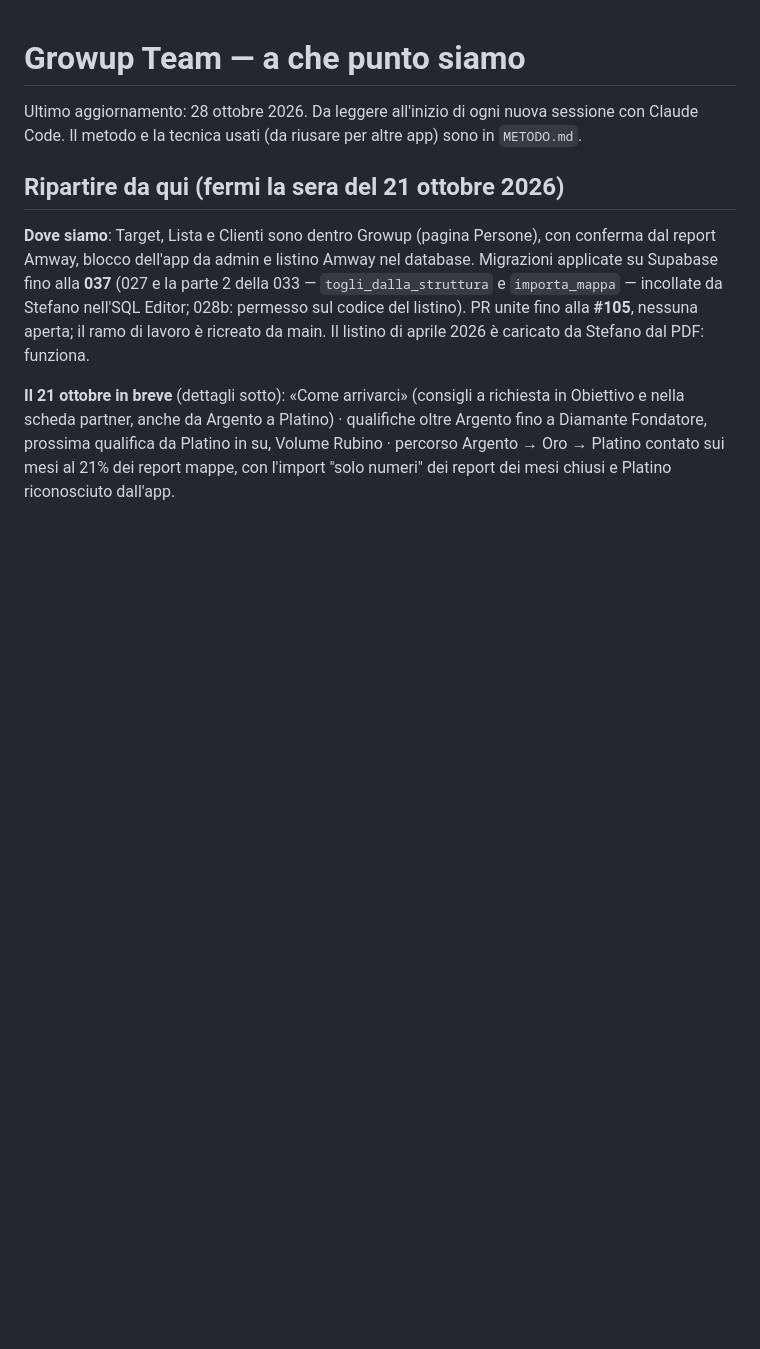
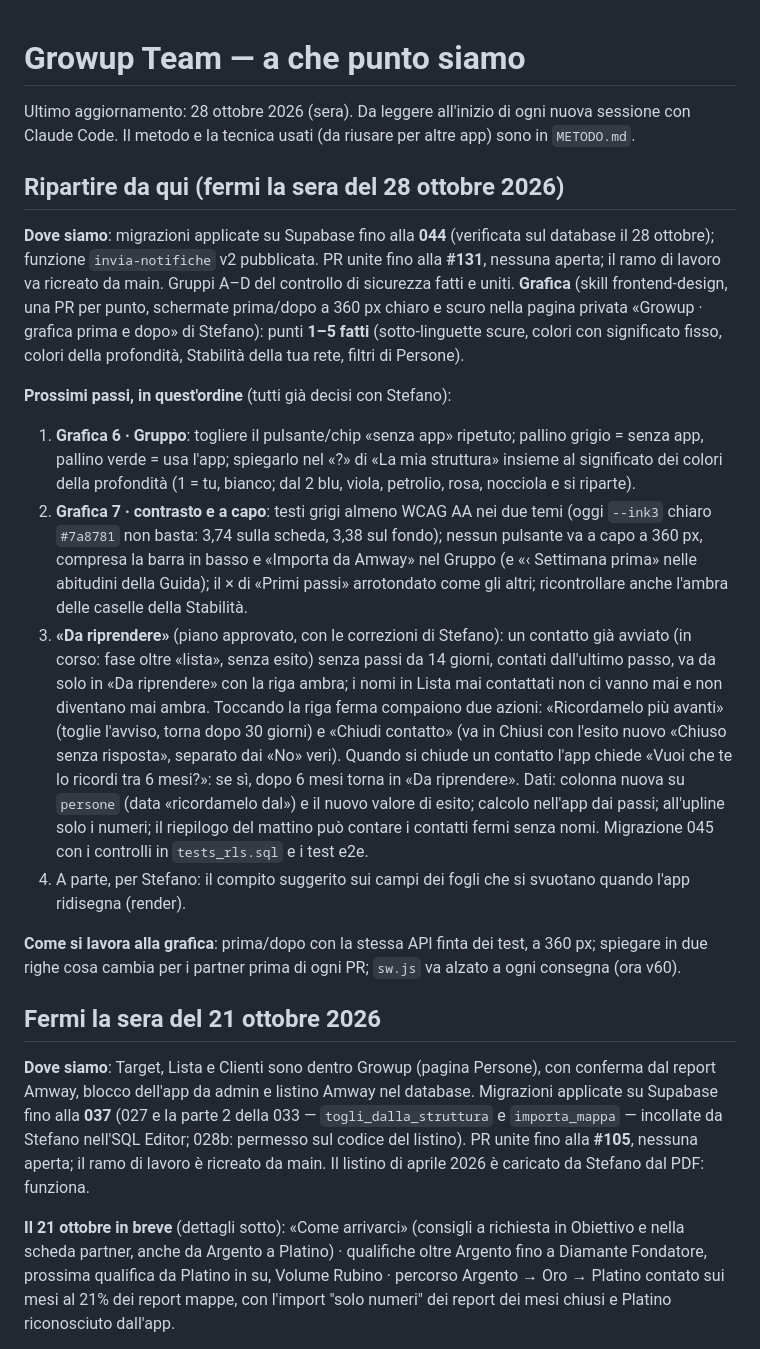
Before and after one commit to CL21-AeS/CL21-AeS.github.io, a Markdown page: growup-team/STATO.md, the part around the change. Rendered like a GitHub page; blank space fills up the shorter version.

Commit message:
STATO: dove siamo arrivati il 28 ottobre e i prossimi passi
Co-Authored-By: Claude Opus 5.5 <noreply@anthropic.com>
Claude-Session: https://claude.ai/code/session_012uq9Hc9771AtQXruMo5jVb

```diff
--- a/growup-team/STATO.md
+++ b/growup-team/STATO.md
@@ -1,9 +1,38 @@
 # Growup Team — a che punto siamo
 
-Ultimo aggiornamento: 28 ottobre 2026. Da leggere all'inizio di ogni nuova sessione con Claude Code.
+Ultimo aggiornamento: 28 ottobre 2026 (sera). Da leggere all'inizio di ogni nuova sessione con Claude Code.
 Il metodo e la tecnica usati (da riusare per altre app) sono in `METODO.md`.
 
-## Ripartire da qui (fermi la sera del 21 ottobre 2026)
+## Ripartire da qui (fermi la sera del 28 ottobre 2026)
+
+**Dove siamo**: migrazioni applicate su Supabase fino alla **044** (verificata sul database il 28 ottobre); funzione
+`invia-notifiche` v2 pubblicata. PR unite fino alla **#131**, nessuna aperta; il ramo di lavoro va ricreato da main.
+Gruppi A–D del controllo di sicurezza fatti e uniti. **Grafica** (skill frontend-design, una PR per punto, schermate
+prima/dopo a 360 px chiaro e scuro nella pagina privata «Growup · grafica prima e dopo» di Stefano): punti **1–5 fatti**
+(sotto-linguette scure, colori con significato fisso, colori della profondità, Stabilità della tua rete, filtri di Persone).
+
+**Prossimi passi, in quest'ordine** (tutti già decisi con Stefano):
+1. **Grafica 6 · Gruppo**: togliere il pulsante/chip «senza app» ripetuto; pallino grigio = senza app, pallino verde = usa
+   l'app; spiegarlo nel «?» di «La mia struttura» insieme al significato dei colori della profondità (1 = tu, bianco; dal 2
+   blu, viola, petrolio, rosa, nocciola e si riparte).
+2. **Grafica 7 · contrasto e a capo**: testi grigi almeno WCAG AA nei due temi (oggi `--ink3` chiaro `#7a8781` non basta:
+   3,74 sulla scheda, 3,38 sul fondo); nessun pulsante va a capo a 360 px, compresa la barra in basso e «Importa da Amway»
+   nel Gruppo (e «‹ Settimana prima» nelle abitudini della Guida); il × di «Primi passi» arrotondato come gli altri; ricontrollare
+   anche l'ambra delle caselle della Stabilità.
+3. **«Da riprendere»** (piano approvato, con le correzioni di Stefano): un contatto già avviato (in corso: fase oltre
+   «lista», senza esito) senza passi da 14 giorni, contati dall'ultimo passo, va da solo in «Da riprendere» con la riga ambra;
+   i nomi in Lista mai contattati non ci vanno mai e non diventano mai ambra. Toccando la riga ferma compaiono due azioni:
+   «Ricordamelo più avanti» (toglie l'avviso, torna dopo 30 giorni) e «Chiudi contatto» (va in Chiusi con l'esito nuovo
+   «Chiuso senza risposta», separato dai «No» veri). Quando si chiude un contatto l'app chiede «Vuoi che te lo ricordi tra
+   6 mesi?»: se sì, dopo 6 mesi torna in «Da riprendere». Dati: colonna nuova su `persone` (data «ricordamelo dal») e il
+   nuovo valore di esito; calcolo nell'app dai passi; all'upline solo i numeri; il riepilogo del mattino può contare i
+   contatti fermi senza nomi. Migrazione 045 con i controlli in `tests_rls.sql` e i test e2e.
+4. A parte, per Stefano: il compito suggerito sui campi dei fogli che si svuotano quando l'app ridisegna (render).
+
+**Come si lavora alla grafica**: prima/dopo con la stessa API finta dei test, a 360 px; spiegare in due righe cosa cambia
+per i partner prima di ogni PR; `sw.js` va alzato a ogni consegna (ora v60).
+
+## Fermi la sera del 21 ottobre 2026
 
 **Dove siamo**: Target, Lista e Clienti sono dentro Growup (pagina Persone), con conferma dal report Amway, blocco
 dell'app da admin e listino Amway nel database. Migrazioni applicate su Supabase fino alla **037** (027 e la parte 2 della 033 — `togli_dalla_struttura` e `importa_mappa` —
```
